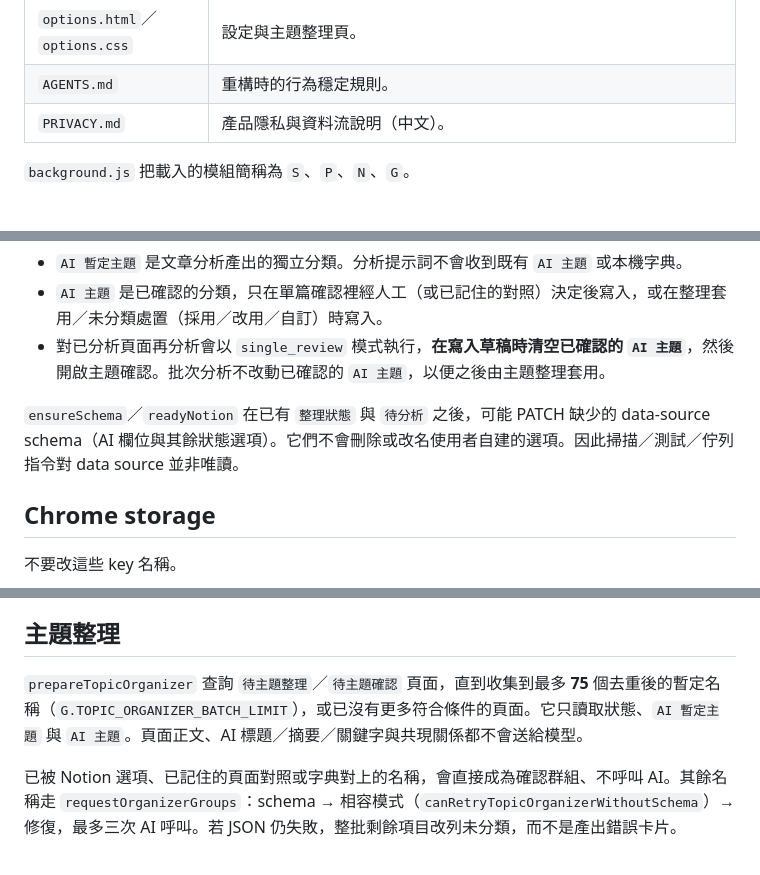
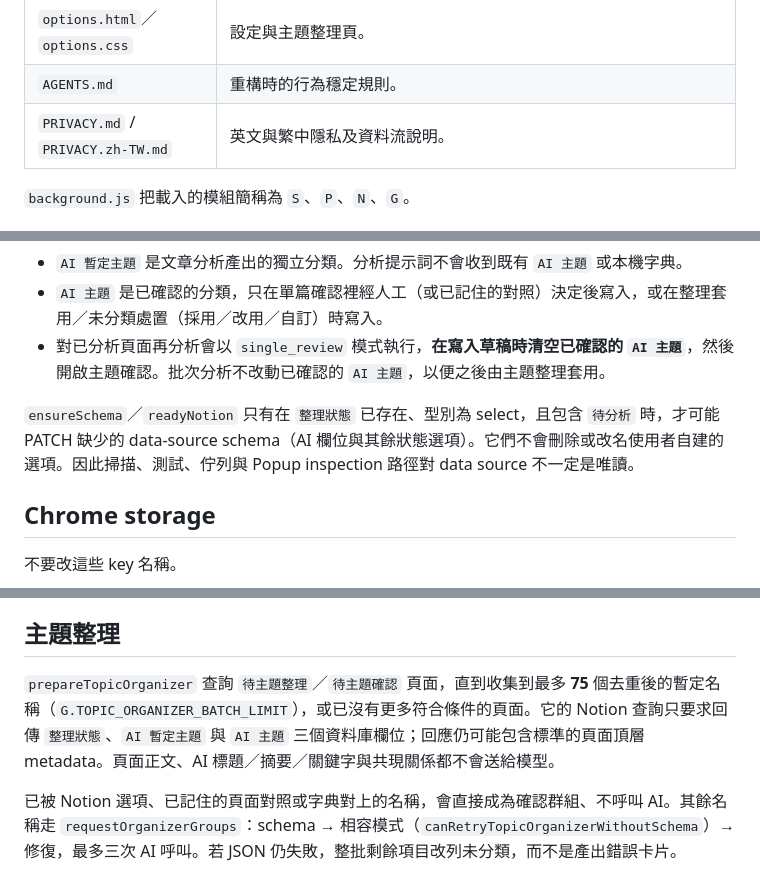
Before and after one commit to PHCY0614/Notion-AI-Analyzer, a Markdown page: CODE_STRUCTURE.zh-TW.md, 3 parts joined by grey strips. Drawn GitHub-style.

```diff
--- a/CODE_STRUCTURE.zh-TW.md
+++ b/CODE_STRUCTURE.zh-TW.md
@@ -35,7 +35,7 @@ background.js service worker
 | `popup.html`／`popup.css` | Popup 畫面。`#discard-topic` 文案是「這次暫不處理」。 |
 | `options.html`／`options.css` | 設定與主題整理頁。 |
 | `AGENTS.md` | 重構時的行為穩定規則。 |
-| `PRIVACY.md` | 產品隱私與資料流說明（中文）。 |
+| `PRIVACY.md` / `PRIVACY.zh-TW.md` | 英文與繁中隱私及資料流說明。 |
 
 `background.js` 把載入的模組簡稱為 `S`、`P`、`N`、`G`。
 
@@ -60,7 +60,7 @@ background.js service worker
 - `AI 主題` 是已確認的分類，只在單篇確認裡經人工（或已記住的對照）決定後寫入，或在整理套用／未分類處置（採用／改用／自訂）時寫入。
 - 對已分析頁面再分析會以 `single_review` 模式執行，**在寫入草稿時清空已確認的 `AI 主題`**，然後開啟主題確認。批次分析不改動已確認的 `AI 主題`，以便之後由主題整理套用。
 
-`ensureSchema`／`readyNotion` 在已有 `整理狀態` 與 `待分析` 之後，可能 PATCH 缺少的 data-source schema（AI 欄位與其餘狀態選項）。它們不會刪除或改名使用者自建的選項。因此掃描／測試／佇列指令對 data source 並非唯讀。
+`ensureSchema`／`readyNotion` 只有在 `整理狀態` 已存在、型別為 select，且包含 `待分析` 時，才可能 PATCH 缺少的 data-source schema（AI 欄位與其餘狀態選項）。它們不會刪除或改名使用者自建的選項。因此掃描、測試、佇列與 Popup inspection 路徑對 data source 不一定是唯讀。
 
 ## Chrome storage
 
@@ -158,7 +158,7 @@ Popup 的 `#discard-topic` 除非 `canDiscard === false` 否則維持可按；
 
 ## 主題整理
 
-`prepareTopicOrganizer` 查詢 `待主題整理`／`待主題確認` 頁面，直到收集到最多 **75** 個去重後的暫定名稱（`G.TOPIC_ORGANIZER_BATCH_LIMIT`），或已沒有更多符合條件的頁面。它只讀取狀態、`AI 暫定主題` 與 `AI 主題`。頁面正文、AI 標題／摘要／關鍵字與共現關係都不會送給模型。
+`prepareTopicOrganizer` 查詢 `待主題整理`／`待主題確認` 頁面，直到收集到最多 **75** 個去重後的暫定名稱（`G.TOPIC_ORGANIZER_BATCH_LIMIT`），或已沒有更多符合條件的頁面。它的 Notion 查詢只要求回傳 `整理狀態`、`AI 暫定主題` 與 `AI 主題` 三個資料庫欄位；回應仍可能包含標準的頁面頂層 metadata。頁面正文、AI 標題／摘要／關鍵字與共現關係都不會送給模型。
 
 已被 Notion 選項、已記住的頁面對照或字典對上的名稱，會直接成為確認群組、不呼叫 AI。其餘名稱走 `requestOrganizerGroups`：schema → 相容模式（`canRetryTopicOrganizerWithoutSchema`）→ 修復，最多三次 AI 呼叫。若 JSON 仍失敗，整批剩餘項目改列未分類，而不是產出錯誤卡片。
 
```
Also changed, not shown: CODE_STRUCTURE.md (+3 -3 lines).
